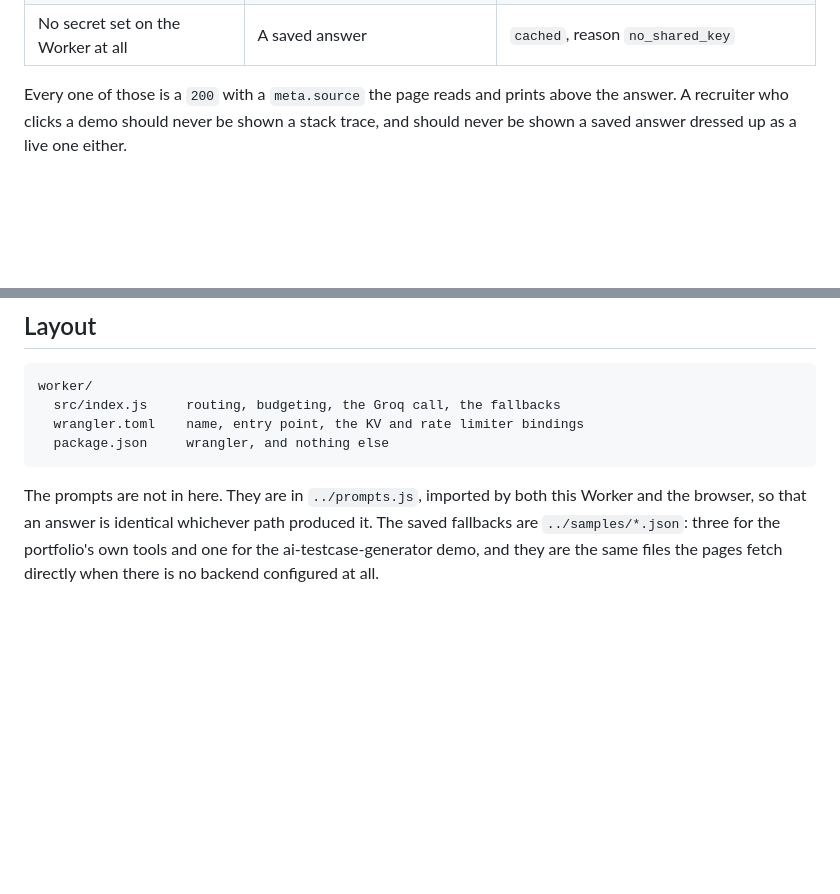
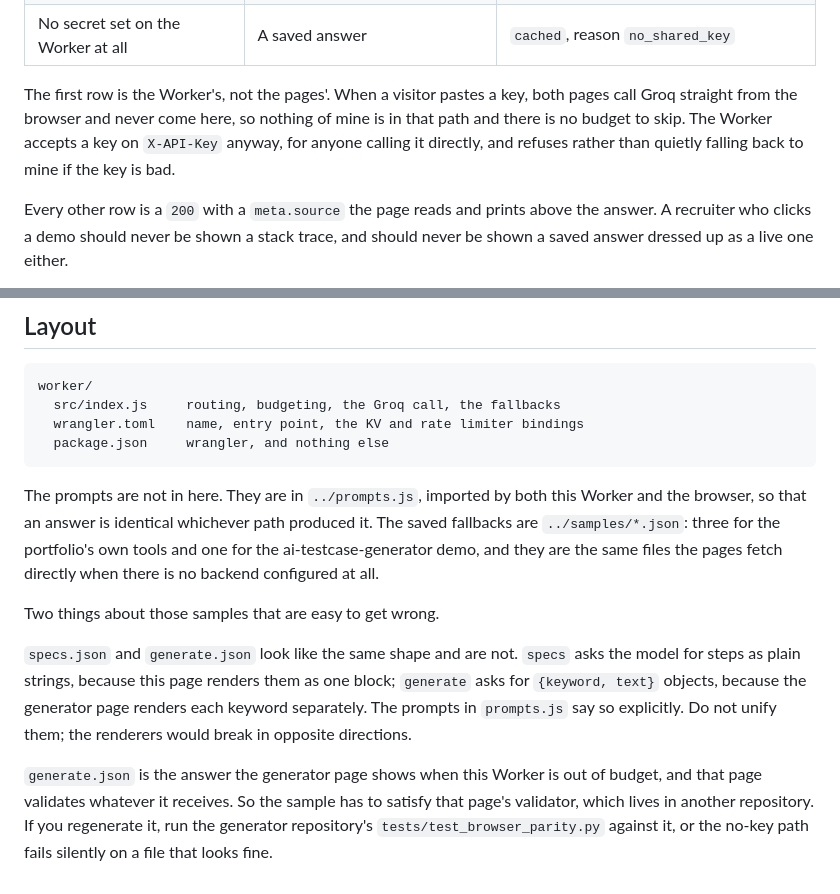
Before and after one commit to Priya123z/Priya123z.github.io, a Markdown page: worker/README.md, 2 parts joined by grey strips. Rendered like a GitHub page; blank space fills up the shorter version.

Commit message:
Say what the byok row means, and what the samples cannot be changed to
The degradation table's first row reads as though the pages drive it. They do
not: when a visitor pastes a key, both pages call Groq straight from the browser
and never reach the Worker. The row describes a real capability of the Worker,
usable by anyone calling it directly, so it stays, with a sentence saying whose
path it is.

Two sample gotchas that cost real time to work out and were written down
nowhere. specs.json and generate.json look like the same shape and are not, by
design: the two prompts ask for different step shapes because two different
renderers consume them. And generate.json has to satisfy a validator that lives
in the ai-testcase-generator repository, so regenerating it here can break that
page's no-key path with a file that looks perfectly fine.

```diff
--- a/worker/README.md
+++ b/worker/README.md
@@ -32,7 +32,13 @@ Nothing breaks, and nothing lies about it.
 | Groq is down or rate limiting | A saved answer | `cached`, reason `provider_busy` / `provider_error` |
 | No secret set on the Worker at all | A saved answer | `cached`, reason `no_shared_key` |
 
-Every one of those is a `200` with a `meta.source` the page reads and prints
+The first row is the Worker's, not the pages'. When a visitor pastes a key, both
+pages call Groq straight from the browser and never come here, so nothing of mine
+is in that path and there is no budget to skip. The Worker accepts a key on
+`X-API-Key` anyway, for anyone calling it directly, and refuses rather than
+quietly falling back to mine if the key is bad.
+
+Every other row is a `200` with a `meta.source` the page reads and prints
 above the answer. A recruiter who clicks a demo should never be shown a stack
 trace, and should never be shown a saved answer dressed up as a live one either.
 
@@ -187,6 +193,20 @@ worker/
 
 The prompts are not in here. They are in `../prompts.js`, imported by both this
 Worker and the browser, so that an answer is identical whichever path produced
-it. The saved fallbacks are `../samples/*.json`: three for the portfolio's own tools
-and one for the ai-testcase-generator demo, and they are the same files the pages
-fetch directly when there is no backend configured at all.
+it. The saved fallbacks are `../samples/*.json`: three for the portfolio's own
+tools and one for the ai-testcase-generator demo, and they are the same files the
+pages fetch directly when there is no backend configured at all.
+
+Two things about those samples that are easy to get wrong.
+
+`specs.json` and `generate.json` look like the same shape and are not.
+`specs` asks the model for steps as plain strings, because this page renders them
+as one block; `generate` asks for `{keyword, text}` objects, because the generator
+page renders each keyword separately. The prompts in `prompts.js` say so
+explicitly. Do not unify them; the renderers would break in opposite directions.
+
+`generate.json` is the answer the generator page shows when this Worker is out of
+budget, and that page validates whatever it receives. So the sample has to satisfy
+that page's validator, which lives in another repository. If you regenerate it,
+run the generator repository's `tests/test_browser_parity.py` against it, or the
+no-key path fails silently on a file that looks fine.
```
